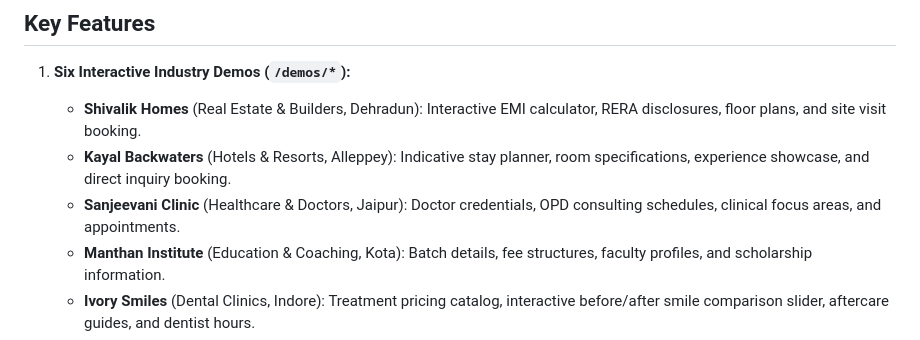
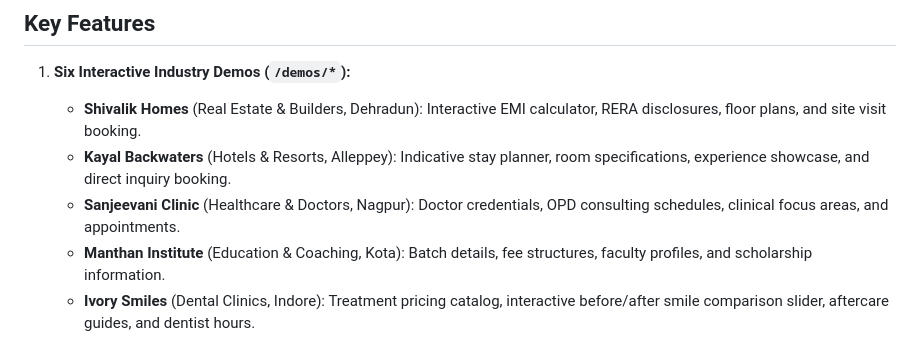
Before and after one commit to ganguydhrubo/nirmaan-webworks, a Markdown page: README.md, the part around the change. Rendered like a GitHub page.

Commit message:
Fix README: Sanjeevani Clinic is in Nagpur, not Jaipur
Caught during a full audit pass reconciling the concurrent work from
another process against config/site.ts (the source of truth) — the
demo page itself and config/site.ts both correctly say Nagpur,
Maharashtra; only this README line had the wrong city.

Co-Authored-By: Claude Sonnet 5 <noreply@anthropic.com>
Claude-Session: https://claude.ai/code/session_01P1CnoAeNqfvpDab9EJ3Qet

```diff
--- a/README.md
+++ b/README.md
@@ -13,7 +13,7 @@ Rather than selling vague agency promises or generic templates, Nirmaan demonstr
 1. **Six Interactive Industry Demos (`/demos/*`):**
    - **Shivalik Homes** (Real Estate & Builders, Dehradun): Interactive EMI calculator, RERA disclosures, floor plans, and site visit booking.
    - **Kayal Backwaters** (Hotels & Resorts, Alleppey): Indicative stay planner, room specifications, experience showcase, and direct inquiry booking.
-   - **Sanjeevani Clinic** (Healthcare & Doctors, Jaipur): Doctor credentials, OPD consulting schedules, clinical focus areas, and appointments.
+   - **Sanjeevani Clinic** (Healthcare & Doctors, Nagpur): Doctor credentials, OPD consulting schedules, clinical focus areas, and appointments.
    - **Manthan Institute** (Education & Coaching, Kota): Batch details, fee structures, faculty profiles, and scholarship information.
    - **Ivory Smiles** (Dental Clinics, Indore): Treatment pricing catalog, interactive before/after smile comparison slider, aftercare guides, and dentist hours.
    - **Anaar — The Awadhi Table** (Restaurants & Fine Dining, Lucknow): Full digital menu with dietary filters, culinary story, and table reservations.
```
